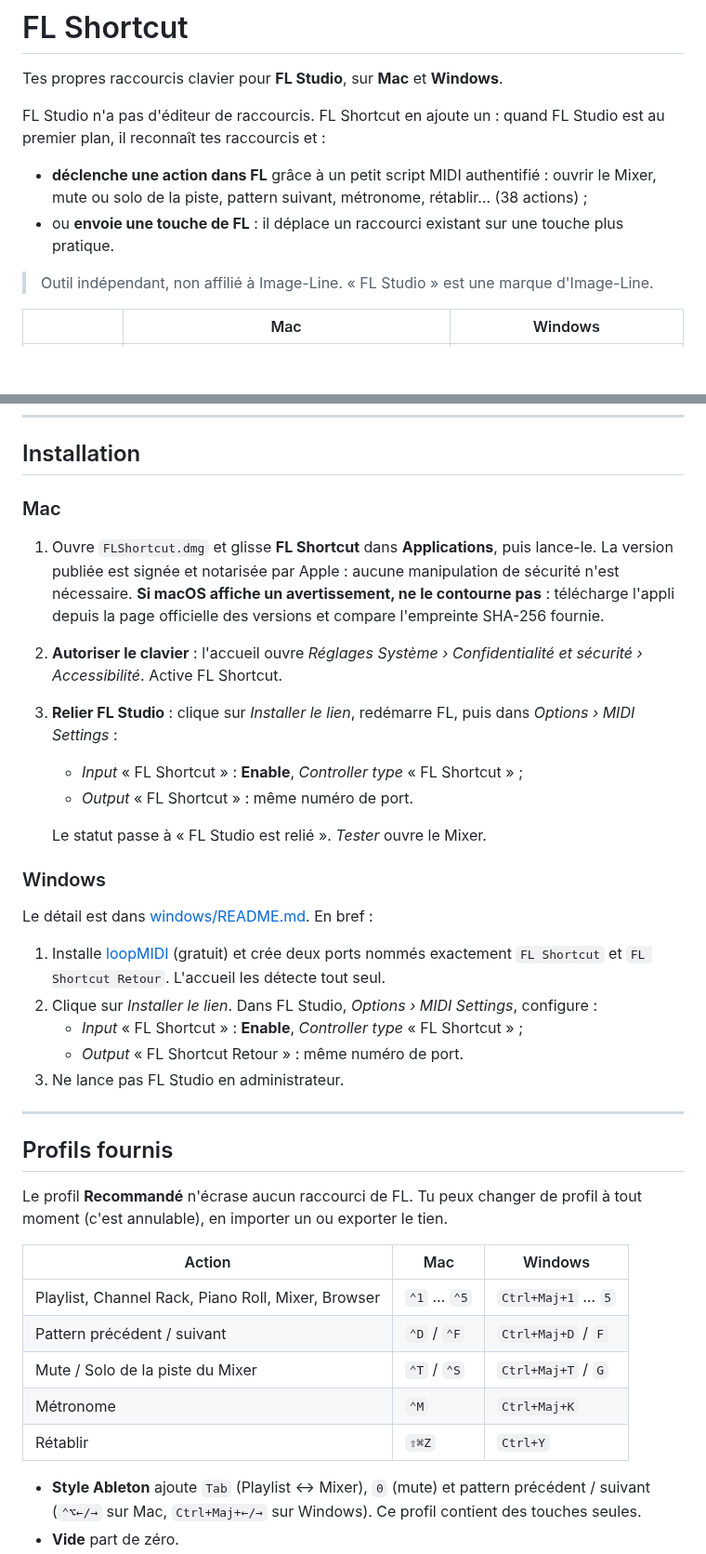
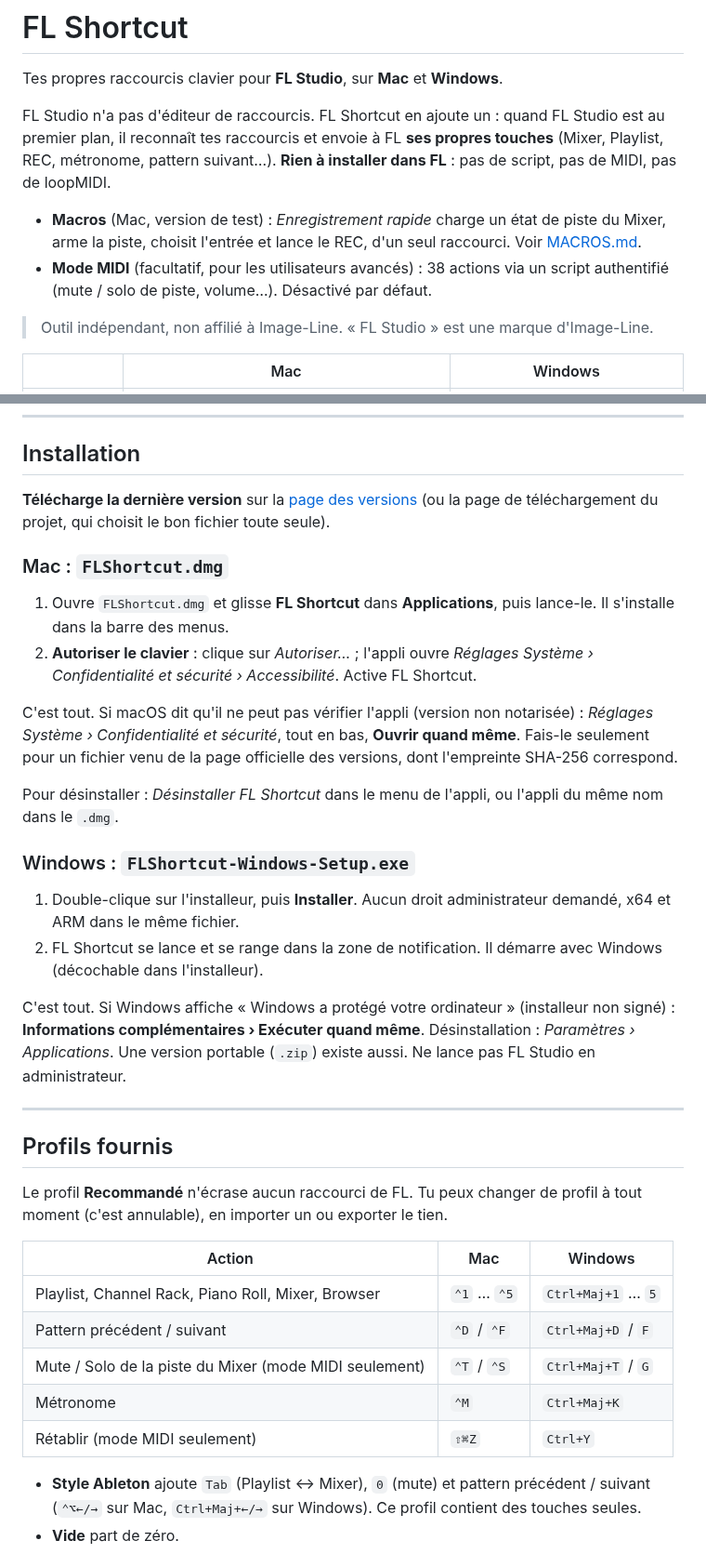
Before and after one commit to anmaprod/fl-shortcut, a Markdown page: README.md, 2 parts joined by grey strips. Shown at 93% size. GitHub-like rendering; blank space fills up the shorter version.

```diff
--- a/README.md
+++ b/README.md
@@ -2,10 +2,10 @@
 
 Tes propres raccourcis clavier pour **FL Studio**, sur **Mac** et **Windows**.
 
-FL Studio n'a pas d'éditeur de raccourcis. FL Shortcut en ajoute un : quand FL Studio est au premier plan, il reconnaît tes raccourcis et :
+FL Studio n'a pas d'éditeur de raccourcis. FL Shortcut en ajoute un : quand FL Studio est au premier plan, il reconnaît tes raccourcis et envoie à FL **ses propres touches** (Mixer, Playlist, REC, métronome, pattern suivant…). **Rien à installer dans FL** : pas de script, pas de MIDI, pas de loopMIDI.
 
-- **déclenche une action dans FL** grâce à un petit script MIDI authentifié : ouvrir le Mixer, mute ou solo de la piste, pattern suivant, métronome, rétablir… (38 actions) ;
-- ou **envoie une touche de FL** : il déplace un raccourci existant sur une touche plus pratique.
+- **Macros** (Mac, version de test) : *Enregistrement rapide* charge un état de piste du Mixer, arme la piste, choisit l'entrée et lance le REC, d'un seul raccourci. Voir [MACROS.md](MACROS.md).
+- **Mode MIDI** (facultatif, pour les utilisateurs avancés) : 38 actions via un script authentifié (mute / solo de piste, volume…). Désactivé par défaut.
 
 > Outil indépendant, non affilié à Image-Line. « FL Studio » est une marque d'Image-Line.
 
@@ -20,26 +20,23 @@ FL Studio n'a pas d'éditeur de raccourcis. FL Shortcut en ajoute un : quand FL
 
 ## Installation
 
-### Mac
+**Télécharge la dernière version** sur la [page des versions](../../releases/latest) (ou la page de téléchargement du projet, qui choisit le bon fichier toute seule).
 
-1. Ouvre `FLShortcut.dmg` et glisse **FL Shortcut** dans **Applications**, puis lance-le.
-   La version publiée est signée et notarisée par Apple : aucune manipulation de sécurité n'est nécessaire. **Si macOS affiche un avertissement, ne le contourne pas** : télécharge l'appli depuis la page officielle des versions et compare l'empreinte SHA-256 fournie.
-2. **Autoriser le clavier** : l'accueil ouvre *Réglages Système › Confidentialité et sécurité › Accessibilité*. Active FL Shortcut.
-3. **Relier FL Studio** : clique sur *Installer le lien*, redémarre FL, puis dans *Options › MIDI Settings* :
-   - *Input* « FL Shortcut » : **Enable**, *Controller type* « FL Shortcut » ;
-   - *Output* « FL Shortcut » : même numéro de port.
+### Mac : `FLShortcut.dmg`
 
-   Le statut passe à « FL Studio est relié ». *Tester* ouvre le Mixer.
+1. Ouvre `FLShortcut.dmg` et glisse **FL Shortcut** dans **Applications**, puis lance-le. Il s'installe dans la barre des menus.
+2. **Autoriser le clavier** : clique sur *Autoriser…* ; l'appli ouvre *Réglages Système › Confidentialité et sécurité › Accessibilité*. Active FL Shortcut.
 
-### Windows
+C'est tout. Si macOS dit qu'il ne peut pas vérifier l'appli (version non notarisée) : *Réglages Système › Confidentialité et sécurité*, tout en bas, **Ouvrir quand même**. Fais-le seulement pour un fichier venu de la page officielle des versions, dont l'empreinte SHA-256 correspond.
 
-Le détail est dans [windows/README.md](windows/README.md). En bref :
+Pour désinstaller : *Désinstaller FL Shortcut* dans le menu de l'appli, ou l'appli du même nom dans le `.dmg`.
 
-1. Installe [loopMIDI](https://www.tobias-erichsen.de/software/loopmidi.html) (gratuit) et crée deux ports nommés exactement `FL Shortcut` et `FL Shortcut Retour`. L'accueil les détecte tout seul.
-2. Clique sur *Installer le lien*. Dans FL Studio, *Options › MIDI Settings*, configure :
-   - *Input* « FL Shortcut » : **Enable**, *Controller type* « FL Shortcut » ;
-   - *Output* « FL Shortcut Retour » : même numéro de port.
-3. Ne lance pas FL Studio en administrateur.
+### Windows : `FLShortcut-Windows-Setup.exe`
+
+1. Double-clique sur l'installeur, puis **Installer**. Aucun droit administrateur demandé, x64 et ARM dans le même fichier.
+2. FL Shortcut se lance et se range dans la zone de notification. Il démarre avec Windows (décochable dans l'installeur).
+
+C'est tout. Si Windows affiche « Windows a protégé votre ordinateur » (installeur non signé) : **Informations complémentaires › Exécuter quand même**. Désinstallation : *Paramètres › Applications*. Une version portable (`.zip`) existe aussi. Ne lance pas FL Studio en administrateur.
 
 ---
 
@@ -51,9 +48,9 @@ Le profil **Recommandé** n'écrase aucun raccourci de FL. Tu peux changer de pr
 |---|---|---|
 | Playlist, Channel Rack, Piano Roll, Mixer, Browser | `⌃1` … `⌃5` | `Ctrl+Maj+1` … `5` |
 | Pattern précédent / suivant | `⌃D` / `⌃F` | `Ctrl+Maj+D` / `F` |
-| Mute / Solo de la piste du Mixer | `⌃T` / `⌃S` | `Ctrl+Maj+T` / `G` |
+| Mute / Solo de la piste du Mixer (mode MIDI seulement) | `⌃T` / `⌃S` | `Ctrl+Maj+T` / `G` |
 | Métronome | `⌃M` | `Ctrl+Maj+K` |
-| Rétablir | `⇧⌘Z` | `Ctrl+Y` |
+| Rétablir (mode MIDI seulement) | `⇧⌘Z` | `Ctrl+Y` |
 
 - **Style Ableton** ajoute `Tab` (Playlist ↔ Mixer), `0` (mute) et pattern précédent / suivant (`⌃⌥←/→` sur Mac, `Ctrl+Maj+←/→` sur Windows). Ce profil contient des touches seules.
 - **Vide** part de zéro.
```
Also changed, not shown: other parts of README.md (+5 -2 lines), .github/release-notes.md (added, +11 -0 lines), windows/README.md (+13 -11 lines), site/icon.png (added), 6 other files.
